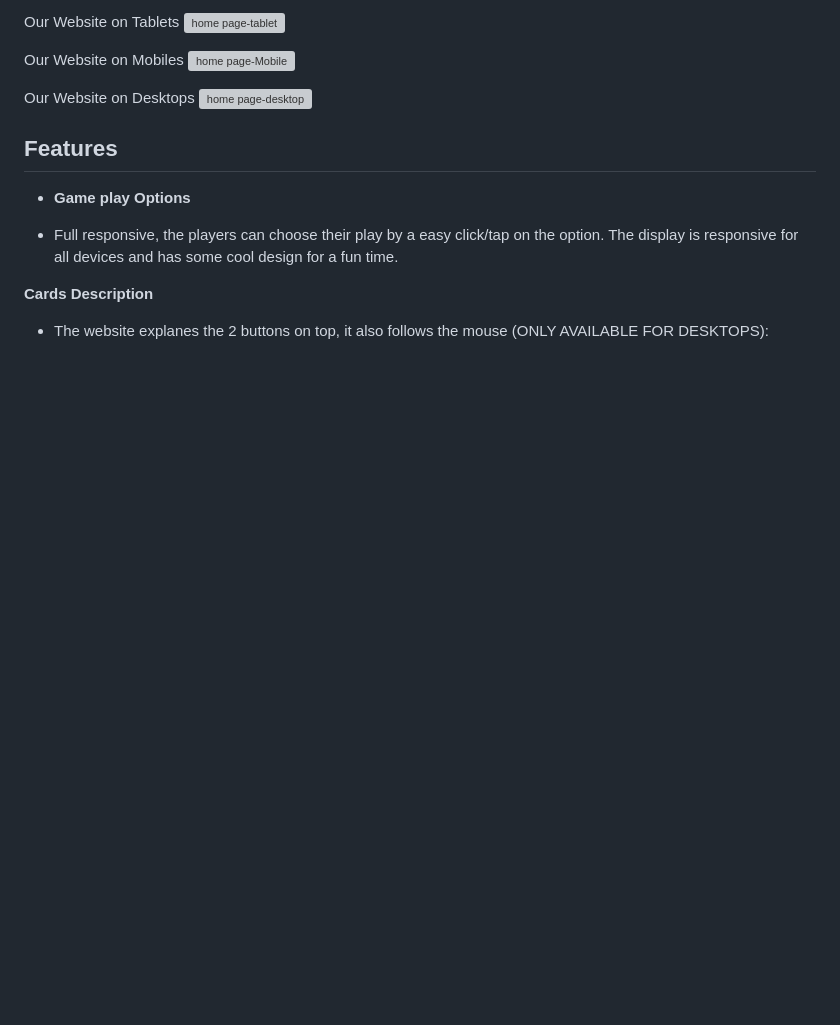
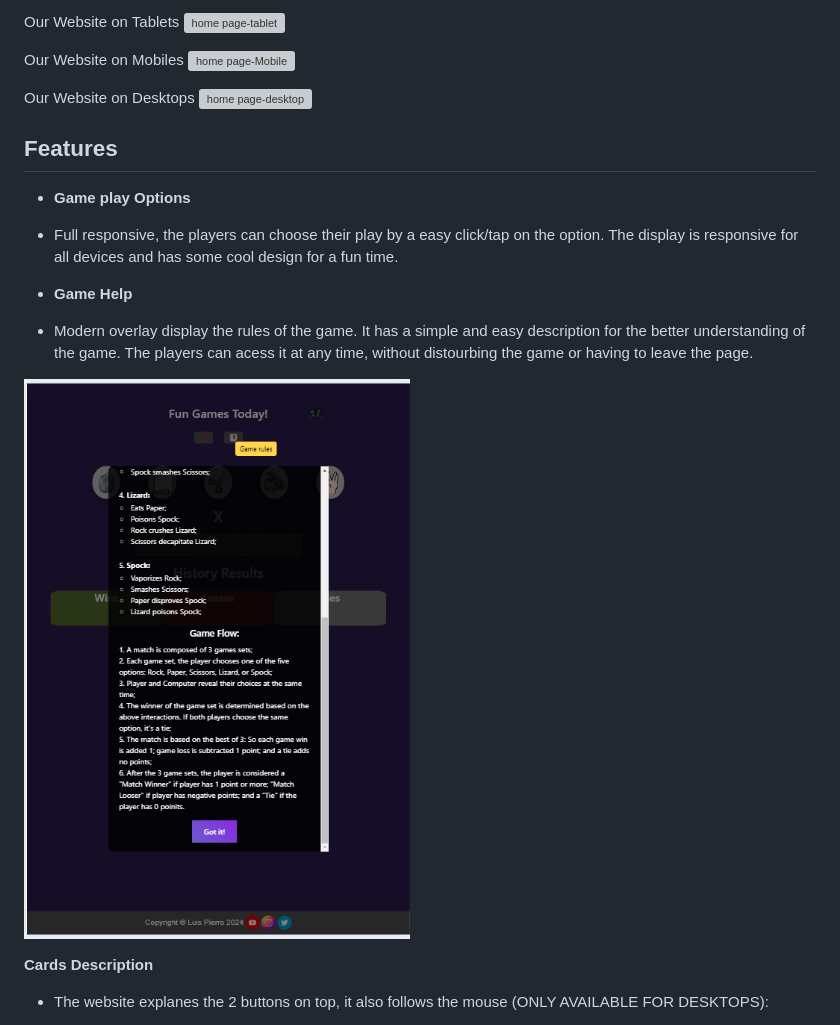
Before and after one commit to luispierro/project2-codeinstitute, a Markdown page: README.md, the part around the change printed below. Rendered like a GitHub page; pictures changed too: assets/game-rules.png (added); blank space fills up the shorter version; grey boxes are pictures that could not be loaded.

```diff
--- a/README.md
+++ b/README.md
@@ -18,6 +18,12 @@ Our Website on Desktops
 
 - Full responsive, the players can choose their play by a easy click/tap on the option. The display is responsive for all devices and has some cool design for a fun time.
 
+- __Game Help__
+
+- Modern overlay display the rules of the game. It has a simple and easy description for the better understanding of the game. The players can acess it at any time, without distourbing the game or having to leave the page.
+
+![game-help](assets/game-rules.png)
+
 __Cards Description__
 
 - The website explanes the 2 buttons on top, it also follows the mouse (ONLY AVAILABLE FOR DESKTOPS):
```
Also changed, not shown: other parts of README.md (+1 -1 lines).
